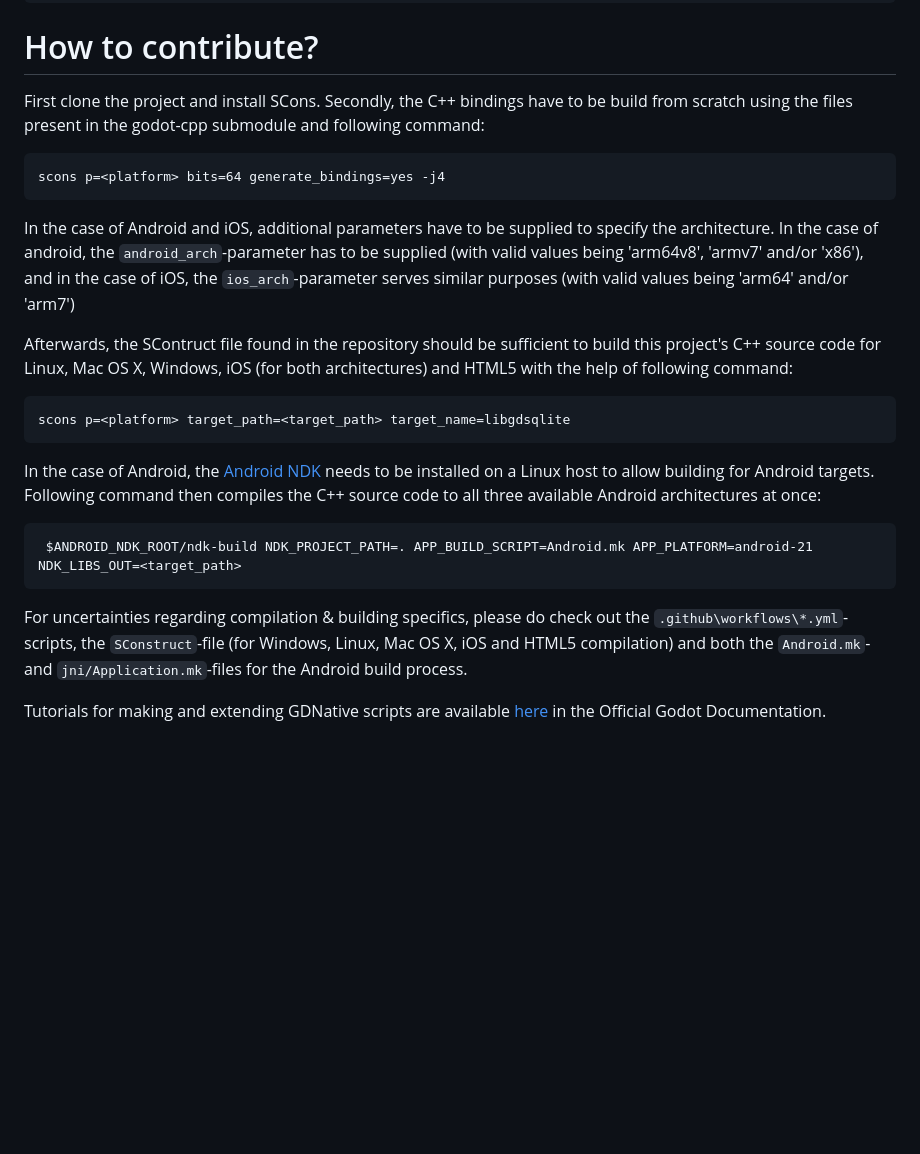
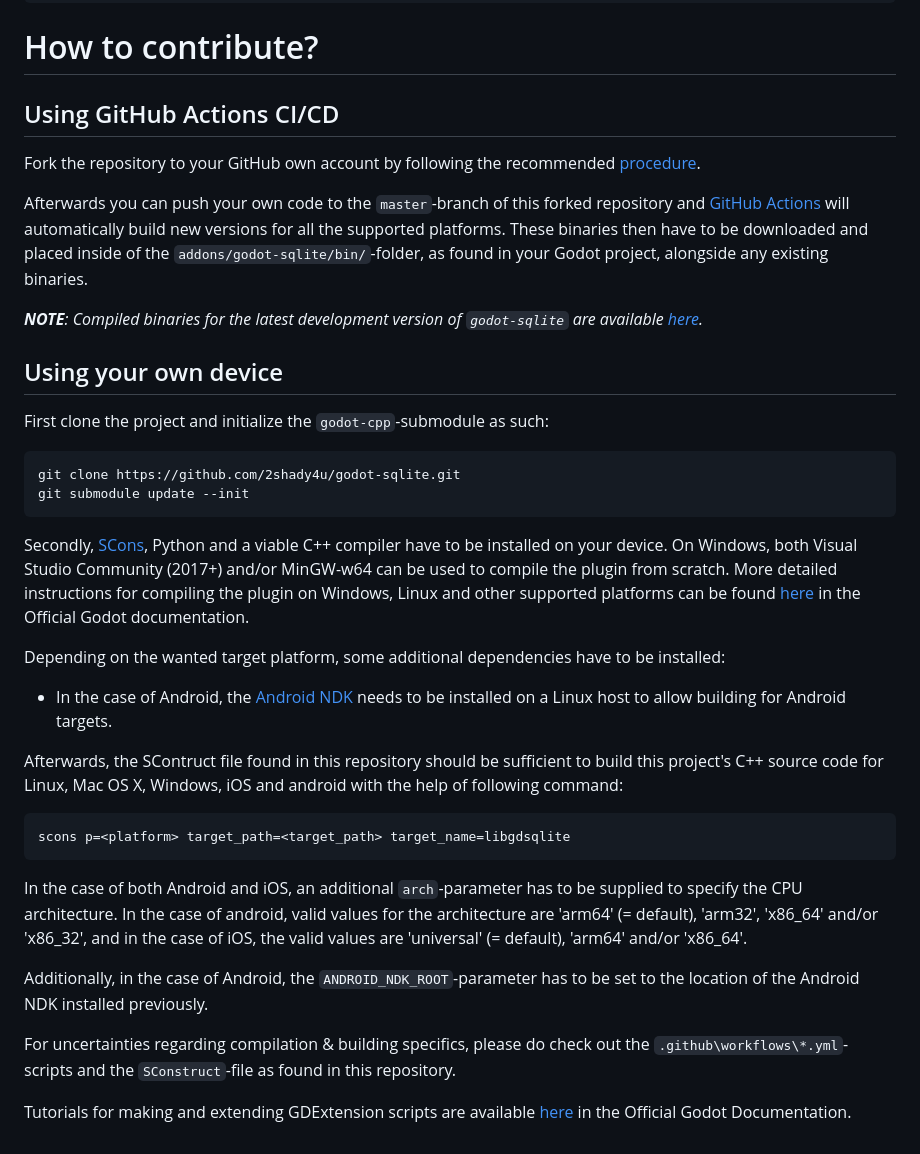
Before and after one commit to 2shady4u/godot-sqlite, a Markdown page: README.md, the part around one of its changes. Drawn GitHub-style; blank space fills up the shorter version.

````diff
--- a/README.md
+++ b/README.md
@@ -347,27 +359,38 @@ libgdsqlite.dll
 
 # How to contribute?
 
-First clone the project and install SCons. Secondly, the C++ bindings have to be build from scratch using the files present in the godot-cpp submodule and following command:
+## Using GitHub Actions CI/CD
 
+Fork the repository to your GitHub own account by following the recommended [procedure](https://docs.github.com/en/get-started/quickstart/fork-a-repo).
+
+Afterwards you can push your own code to the `master`-branch of this forked repository and [GitHub Actions](https://docs.github.com/en/actions/quickstart) will automatically build new versions for all the supported platforms. These binaries then have to be downloaded and placed inside of the `addons/godot-sqlite/bin/`-folder, as found in your Godot project, alongside any existing binaries.
+
+***NOTE**: Compiled binaries for the latest development version of `godot-sqlite` are available [here](https://github.com/2shady4u/godot-sqlite/actions/workflows/build.yml).*
+
+## Using your own device
+
+First clone the project and initialize the `godot-cpp`-submodule as such:
 ```
-scons p=<platform> bits=64 generate_bindings=yes -j4
+git clone https://github.com/2shady4u/godot-sqlite.git
+git submodule update --init
 ```
 
-In the case of Android and iOS, additional parameters have to be supplied to specify the architecture. In the case of android, the `android_arch`-parameter has to be supplied (with valid values being 'arm64v8', 'armv7' and/or 'x86'), and in the case of iOS, the `ios_arch`-parameter serves similar purposes (with valid values being 'arm64' and/or 'arm7')
+Secondly, [SCons](https://scons.org/), Python and a viable C++ compiler have to be installed on your device. On Windows, both Visual Studio Community (2017+) and/or MinGW-w64 can be used to compile the plugin from scratch. More detailed instructions for compiling the plugin on Windows, Linux and other supported platforms can be found [here](https://docs.godotengine.org/en/stable/development/compiling/index.html) in the Official Godot documentation.
 
-Afterwards, the SContruct file found in the repository should be sufficient to build this project's C++ source code for Linux, Mac&nbsp;OS&nbsp;X, Windows, iOS (for both architectures) and HTML5 with the help of following command:
+Depending on the wanted target platform, some additional dependencies have to be installed:
+- In the case of Android, the [Android NDK](https://developer.android.com/ndk) needs to be installed on a Linux host to allow building for Android targets.
+
+Afterwards, the SContruct file found in this repository should be sufficient to build this project's C++ source code for Linux, Mac&nbsp;OS&nbsp;X, Windows, iOS and android with the help of following command:
 
 ```
 scons p=<platform> target_path=<target_path> target_name=libgdsqlite
 ```
 
-In the case of Android, the [Android NDK](https://developer.android.com/ndk) needs to be installed on a Linux host to allow building for Android targets. Following command then compiles the C++ source code to all three available Android architectures at once:
+In the case of both Android and iOS, an additional `arch`-parameter has to be supplied to specify the CPU architecture. In the case of android, valid values for the architecture are 'arm64' (= default), 'arm32', 'x86_64' and/or 'x86_32', and in the case of iOS, the valid values are 'universal' (= default), 'arm64' and/or 'x86_64'.
 
-```
- $ANDROID_NDK_ROOT/ndk-build NDK_PROJECT_PATH=. APP_BUILD_SCRIPT=Android.mk APP_PLATFORM=android-21 NDK_LIBS_OUT=<target_path>
-```
+Additionally, in the case of Android, the `ANDROID_NDK_ROOT`-parameter has to be set to the location of the Android NDK installed previously.
 
-For uncertainties regarding compilation & building specifics, please do check out the `.github\workflows\*.yml`-scripts, the `SConstruct`-file (for Windows, Linux, Mac OS X, iOS and HTML5 compilation) and both the `Android.mk`- and `jni/Application.mk`-files for the Android build process.
+For uncertainties regarding compilation & building specifics, please do check out the `.github\workflows\*.yml`-scripts and the `SConstruct`-file as found in this repository.
 
-Tutorials for making and extending GDNative scripts are available [here](https://docs.godotengine.org/en/stable/tutorials/plugins/gdnative/gdnative-cpp-example.html)
+Tutorials for making and extending GDExtension scripts are available [here](https://docs.godotengine.org/en/stable/tutorials/plugins/gdnative/gdnative-cpp-example.html)
 in the Official Godot Documentation.
````
Also changed, not shown: other parts of README.md (+34 -22 lines), icon/godot-sqlite-banner-4.x.png (added), 3 other files.
